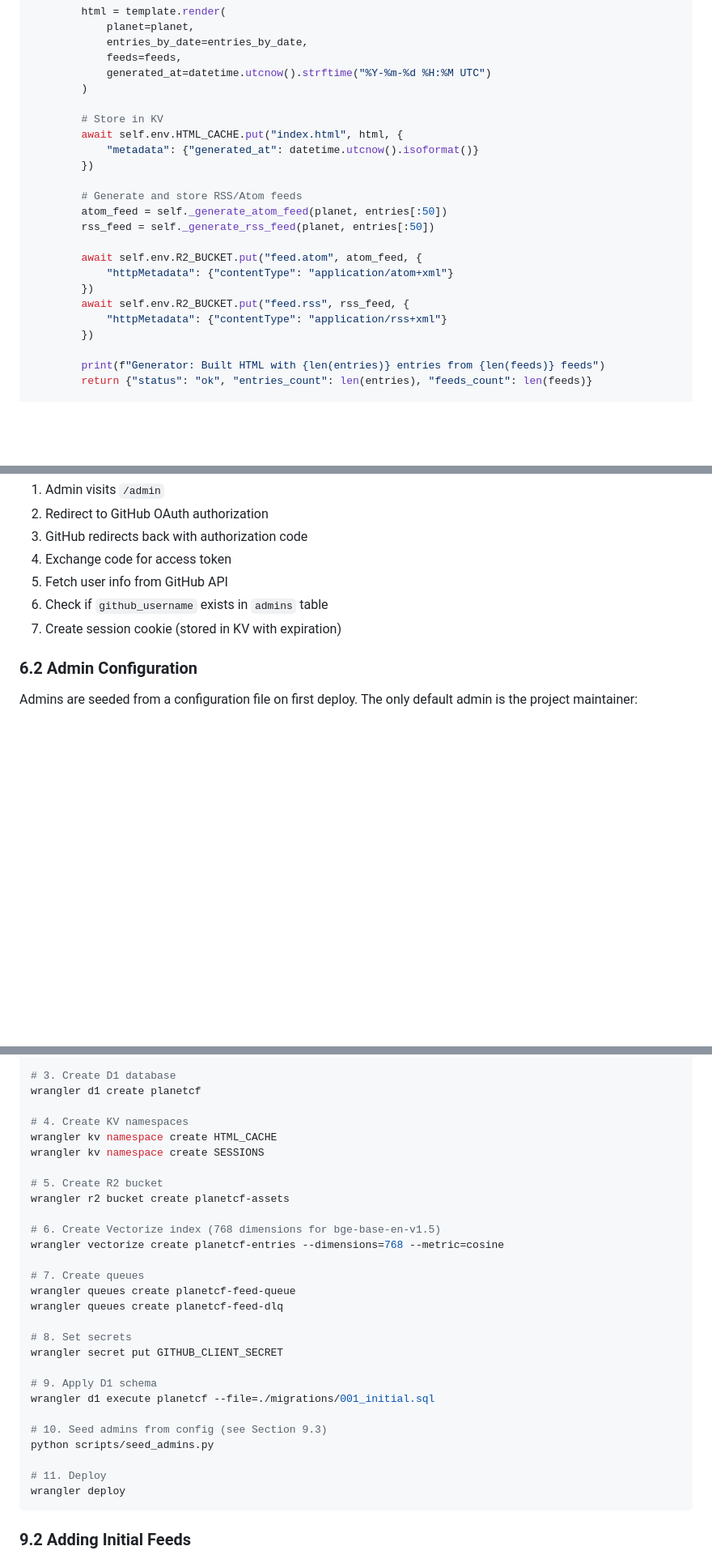
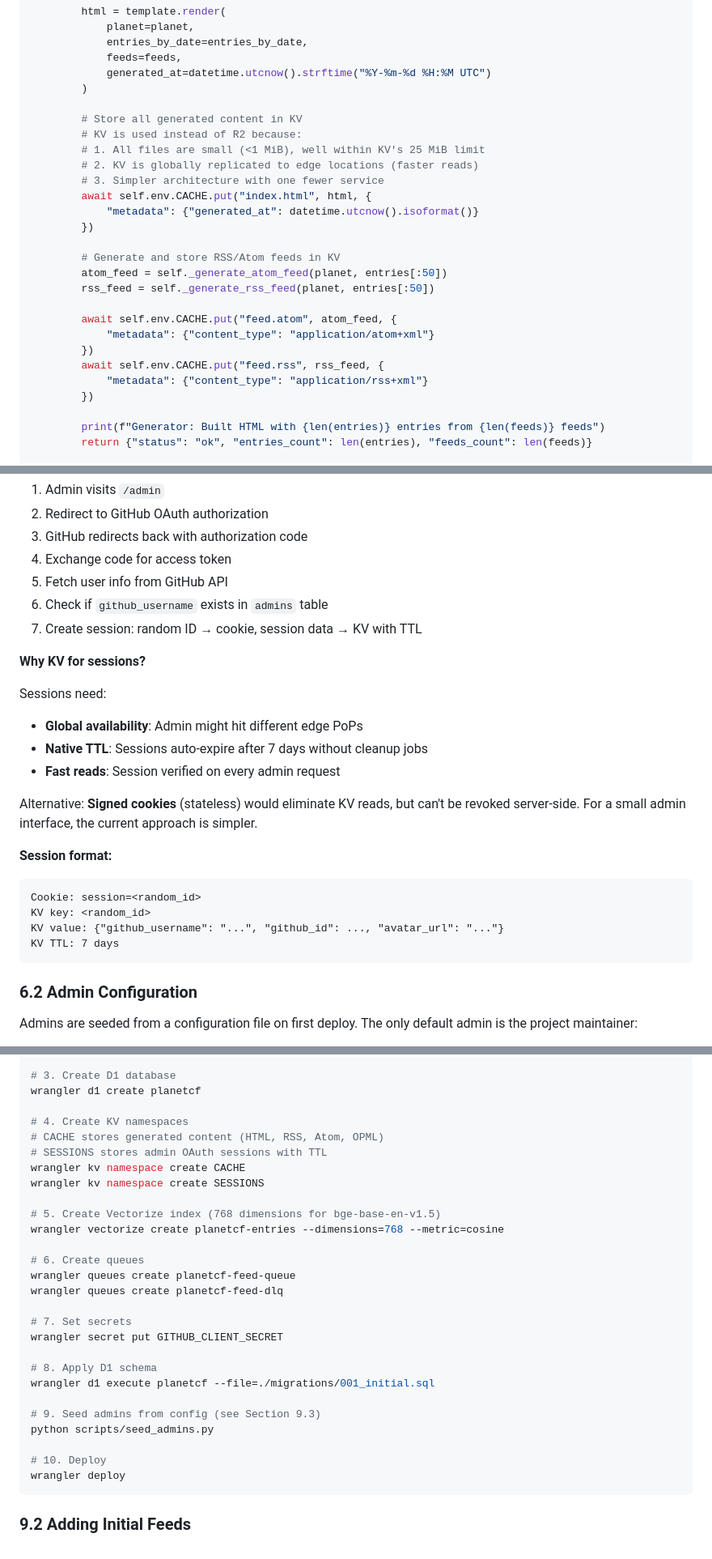
Before and after one commit to adewale/planet_cf, a Markdown page: specs/planet-cloudflare-spec.md, 3 parts joined by grey strips. Shown at 81% size. GitHub-like rendering; blank space fills up the shorter version.

````diff
--- a/specs/planet-cloudflare-spec.md
+++ b/specs/planet-cloudflare-spec.md
@@ -1144,20 +1178,24 @@ class PlanetCF(WorkerEntrypoint):
             generated_at=datetime.utcnow().strftime("%Y-%m-%d %H:%M UTC")
         )
 
-        # Store in KV
-        await self.env.HTML_CACHE.put("index.html", html, {
+        # Store all generated content in KV
+        # KV is used instead of R2 because:
+        # 1. All files are small (<1 MiB), well within KV's 25 MiB limit
+        # 2. KV is globally replicated to edge locations (faster reads)
+        # 3. Simpler architecture with one fewer service
+        await self.env.CACHE.put("index.html", html, {
             "metadata": {"generated_at": datetime.utcnow().isoformat()}
         })
 
-        # Generate and store RSS/Atom feeds
+        # Generate and store RSS/Atom feeds in KV
         atom_feed = self._generate_atom_feed(planet, entries[:50])
         rss_feed = self._generate_rss_feed(planet, entries[:50])
 
-        await self.env.R2_BUCKET.put("feed.atom", atom_feed, {
-            "httpMetadata": {"contentType": "application/atom+xml"}
+        await self.env.CACHE.put("feed.atom", atom_feed, {
+            "metadata": {"content_type": "application/atom+xml"}
         })
-        await self.env.R2_BUCKET.put("feed.rss", rss_feed, {
-            "httpMetadata": {"contentType": "application/rss+xml"}
+        await self.env.CACHE.put("feed.rss", rss_feed, {
+            "metadata": {"content_type": "application/rss+xml"}
         })
 
         print(f"Generator: Built HTML with {len(entries)} entries from {len(feeds)} feeds")
@@ -1647,7 +1698,24 @@ Use GitHub OAuth for admin authentication:
 4. Exchange code for access token
 5. Fetch user info from GitHub API
 6. Check if `github_username` exists in `admins` table
-7. Create session cookie (stored in KV with expiration)
+7. Create session: random ID → cookie, session data → KV with TTL
+
+**Why KV for sessions?**
+
+Sessions need:
+- **Global availability**: Admin might hit different edge PoPs
+- **Native TTL**: Sessions auto-expire after 7 days without cleanup jobs
+- **Fast reads**: Session verified on every admin request
+
+Alternative: **Signed cookies** (stateless) would eliminate KV reads, but can't be revoked server-side. For a small admin interface, the current approach is simpler.
+
+**Session format:**
+```
+Cookie: session=<random_id>
+KV key: <random_id>
+KV value: {"github_username": "...", "github_id": ..., "avatar_url": "..."}
+KV TTL: 7 days
+```
 
 ### 6.2 Admin Configuration
 
@@ -2017,29 +2082,28 @@ wrangler init --yes
 wrangler d1 create planetcf
 
 # 4. Create KV namespaces
-wrangler kv namespace create HTML_CACHE
+# CACHE stores generated content (HTML, RSS, Atom, OPML)
+# SESSIONS stores admin OAuth sessions with TTL
+wrangler kv namespace create CACHE
 wrangler kv namespace create SESSIONS
 
-# 5. Create R2 bucket
-wrangler r2 bucket create planetcf-assets
-
-# 6. Create Vectorize index (768 dimensions for bge-base-en-v1.5)
+# 5. Create Vectorize index (768 dimensions for bge-base-en-v1.5)
 wrangler vectorize create planetcf-entries --dimensions=768 --metric=cosine
 
-# 7. Create queues
+# 6. Create queues
 wrangler queues create planetcf-feed-queue
 wrangler queues create planetcf-feed-dlq
 
-# 8. Set secrets
+# 7. Set secrets
 wrangler secret put GITHUB_CLIENT_SECRET
 
-# 9. Apply D1 schema
+# 8. Apply D1 schema
 wrangler d1 execute planetcf --file=./migrations/001_initial.sql
 
-# 10. Seed admins from config (see Section 9.3)
+# 9. Seed admins from config (see Section 9.3)
 python scripts/seed_admins.py
 
-# 11. Deploy
+# 10. Deploy
 wrangler deploy
 ```
 
````
Also changed, not shown: other parts of specs/planet-cloudflare-spec.md (+82 -38 lines).
